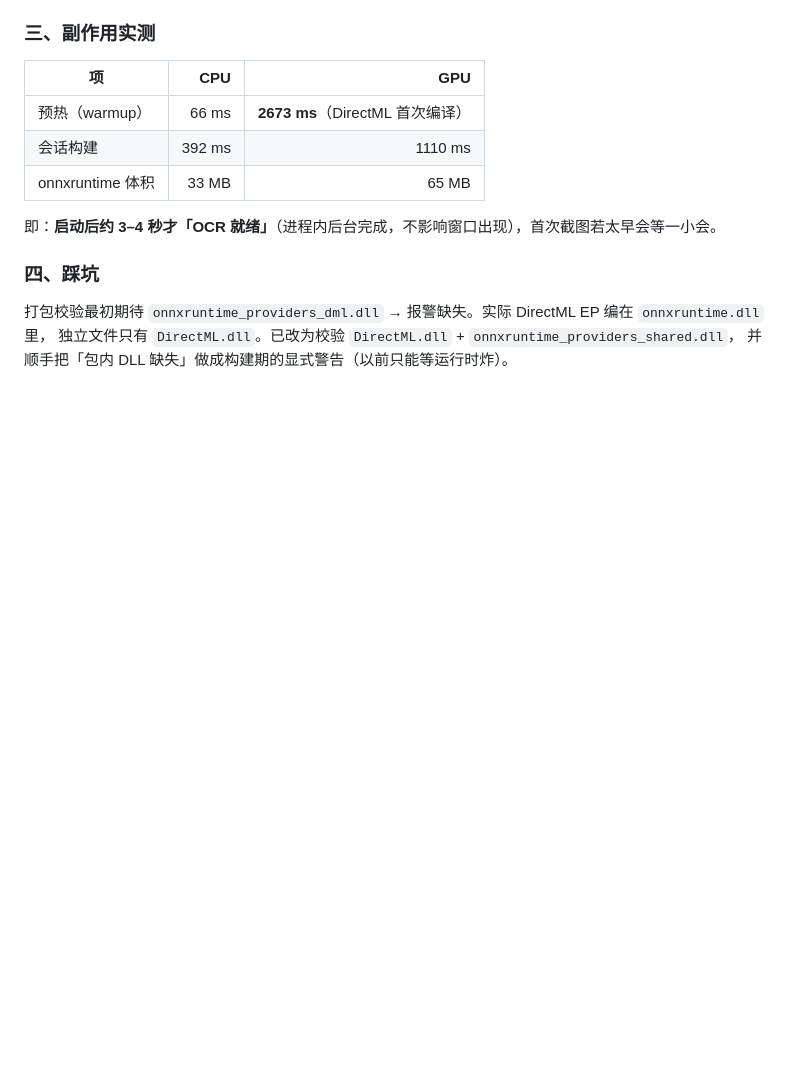
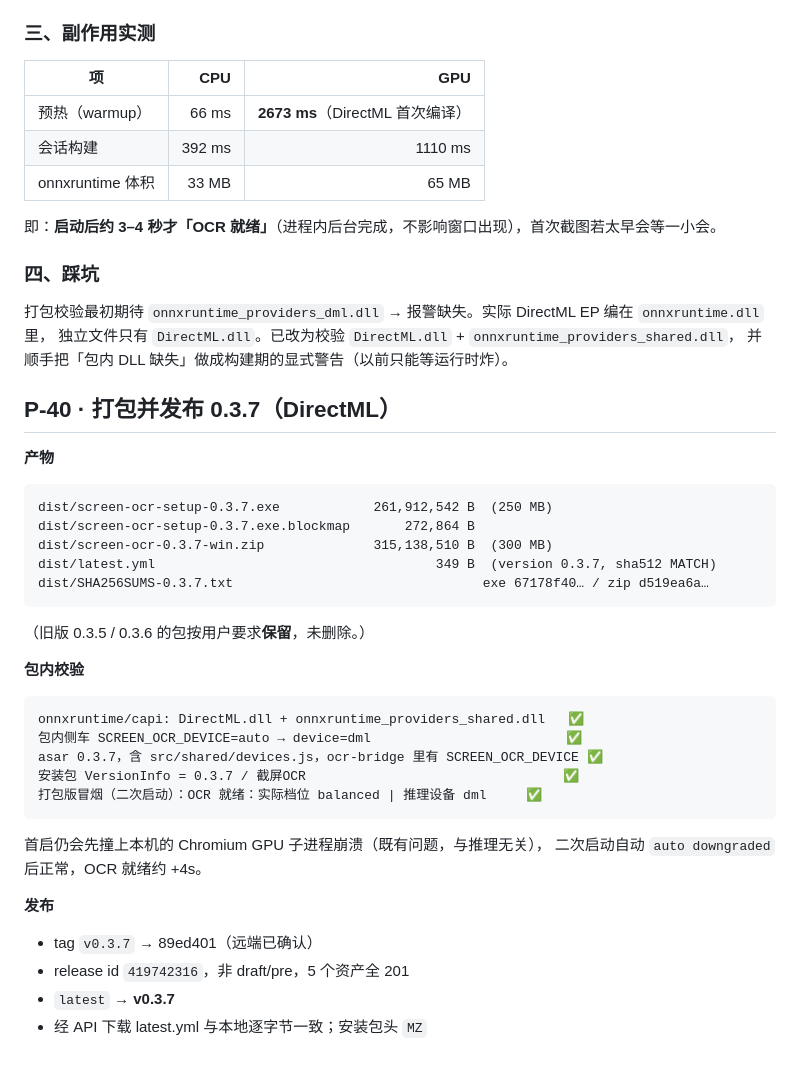
Before and after one commit to aicifanfan/screen-ocr-releases, a Markdown page: context/process/2026-10-20_process.log.md, the part around the change. Rendered like a GitHub page; blank space fills up the shorter version.

Commit message:
docs: 记录 0.3.7 打包与发布（P-40）
- 产物：exe 261,912,542 B / zip 315,138,510 B / latest.yml 0.3.7（sha512 MATCH）
- 包内校验：DirectML.dll 就位、侧车 device=dml、asar 0.3.7、VersionInfo 0.3.7
- 发布：tag v0.3.7、release 419742316、5 资产、latest → v0.3.7
- 旧版本本地包保留，未删除

````diff
--- a/context/process/2026-10-20_process.log.md
+++ b/context/process/2026-10-20_process.log.md
@@ -515,3 +515,32 @@ TRT +1GB 以上（未实测，预估比 DML 再快 20–50%，且 RTX 50 需 CUD
 打包校验最初期待 `onnxruntime_providers_dml.dll` → 报警缺失。实际 DirectML EP 编在 `onnxruntime.dll` 里，
 独立文件只有 `DirectML.dll`。已改为校验 `DirectML.dll` + `onnxruntime_providers_shared.dll`，
 并顺手把「包内 DLL 缺失」做成构建期的显式警告（以前只能等运行时炸）。
+
+## P-40 · 打包并发布 0.3.7（DirectML）
+
+**产物**
+```
+dist/screen-ocr-setup-0.3.7.exe            261,912,542 B  (250 MB)
+dist/screen-ocr-setup-0.3.7.exe.blockmap       272,864 B
+dist/screen-ocr-0.3.7-win.zip              315,138,510 B  (300 MB)
+dist/latest.yml                                    349 B  (version 0.3.7, sha512 MATCH)
+dist/SHA256SUMS-0.3.7.txt                                exe 67178f40… / zip d519ea6a…
+```
+（旧版 0.3.5 / 0.3.6 的包按用户要求**保留**，未删除。）
+
+**包内校验**
+```
+onnxruntime/capi: DirectML.dll + onnxruntime_providers_shared.dll   ✅
+包内侧车 SCREEN_OCR_DEVICE=auto → device=dml                         ✅
+asar 0.3.7，含 src/shared/devices.js，ocr-bridge 里有 SCREEN_OCR_DEVICE ✅
+安装包 VersionInfo = 0.3.7 / 截屏OCR                                 ✅
+打包版冒烟（二次启动）：OCR 就绪：实际档位 balanced | 推理设备 dml     ✅
+```
+首启仍会先撞上本机的 Chromium GPU 子进程崩溃（既有问题，与推理无关），
+二次启动自动 `auto downgraded` 后正常，OCR 就绪约 +4s。
+
+**发布**
+- tag `v0.3.7` → 89ed401（远端已确认）
+- release id `419742316`，非 draft/pre，5 个资产全 201
+- `latest` → **v0.3.7**
+- 经 API 下载 latest.yml 与本地逐字节一致；安装包头 `MZ`
````
Also changed, not shown: context/CONTEXT_DIGEST.md (+3 -3 lines).
